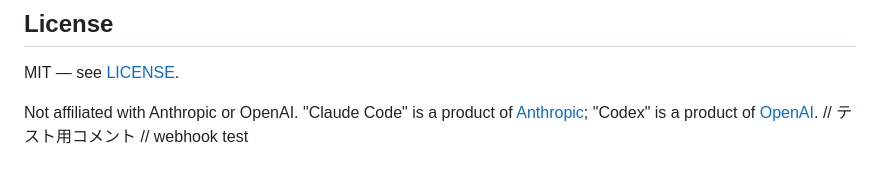
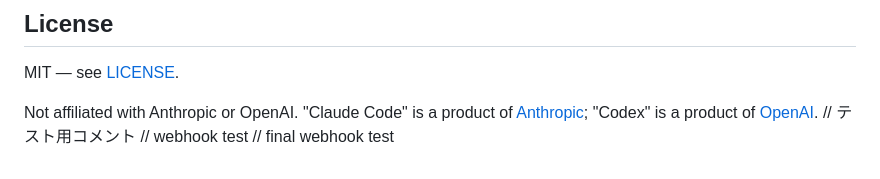
Before and after one commit to yusei531642/vibe-editor, a Markdown page: README.md, the part around the change. GitHub-like rendering.

Commit message:
test: final webhook test

```diff
--- a/README.md
+++ b/README.md
@@ -222,3 +222,4 @@ MIT — see [LICENSE](LICENSE).
 Not affiliated with Anthropic or OpenAI. "Claude Code" is a product of [Anthropic](https://anthropic.com/); "Codex" is a product of [OpenAI](https://openai.com/).
 // テスト用コメント
 // webhook test
+// final webhook test
```
